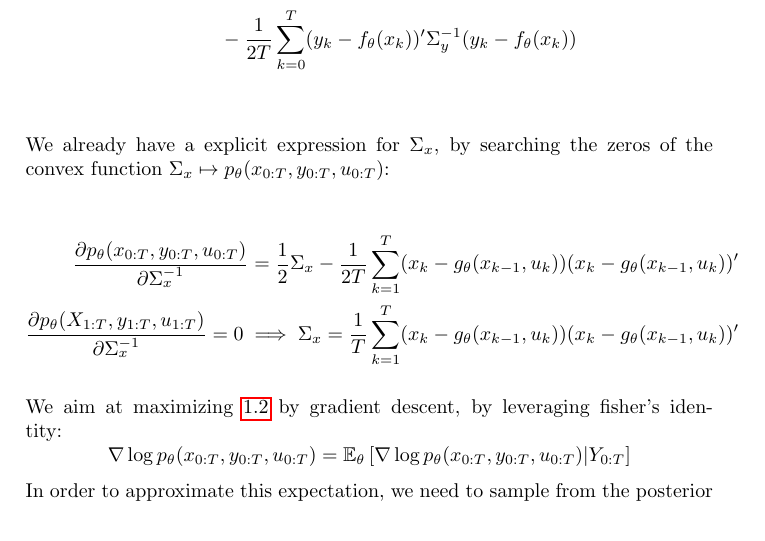
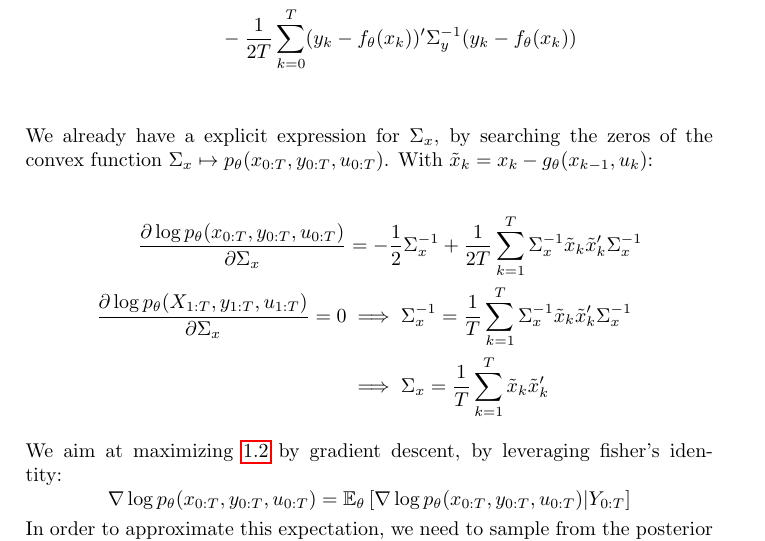
Before and after one commit to maxjcohen/NeuralUncertainty, a LaTeX document (main.tex): part of page 3 of 8, cut so that both start at the same text. Compiled offline with pdfLaTeX.

Commit message:
Change log likelihood differentiation wrt Sigma_x formula

```diff
--- a/main.tex
+++ b/main.tex
@@ -76,11 +76,13 @@ We can start by developing the log likelihood:
 						   & - \frac{1}{2T} \sum_{k=0}^{T}(y_k - f_\theta(x_k))' \Sigma_y^{-1} (y_k - f_\theta(x_k))                                             \\
 \end{align*}
 
-We already have a explicit expression for $\Sigma_x$, by searching the zeros of the convex function $\Sigma_x \mapsto p_\theta(x_{0:T}, y_{0:T}, u_{0:T})$:
+We already have a explicit expression for $\Sigma_x$, by searching the zeros of the convex function $\Sigma_x \mapsto p_\theta(x_{0:T}, y_{0:T}, u_{0:T})$.
+With $\tilde x_k = x_k - g_\theta(x_{k-1}, u_k)$:
 
 \begin{align*}
-	\frac{\partial p_\theta(x_{0:T}, y_{0:T}, u_{0:T})}{\partial \Sigma_x^{-1}} = \frac{1}{2} \Sigma_x - \frac{1}{2T} \sum_{k=1}^T (x_k - g_{\theta}(x_{k-1}, u_k))(x_k - g_{\theta}(x_{k-1}, u_k))' \\
-	\frac{\partial p_\theta(X_{1:T}, y_{1:T}, u_{1:T})}{\partial \Sigma_x^{-1}} = 0 \implies \Sigma_x = \frac{1}{T}\sum_{k=1}^T (x_k - g_{\theta}(x_{k-1}, u_k))(x_k - g_{\theta}(x_{k-1}, u_k))'
+	\frac{\partial \log p_\theta(x_{0:T}, y_{0:T}, u_{0:T})}{\partial \Sigma_x}     & = -\frac{1}{2} \Sigma_x^{-1} + \frac{1}{2T} \sum_{k=1}^T \Sigma_x^{-1}\tilde x_k \tilde x_k'\Sigma_x^{-1} \\
+	\frac{\partial \log p_\theta(X_{1:T}, y_{1:T}, u_{1:T})}{\partial \Sigma_x} = 0 & \implies \Sigma_x^{-1} = \frac{1}{T}\sum_{k=1}^T \Sigma_x^{-1}\tilde x_k \tilde x_k'\Sigma_x^{-1}         \\
+											& \implies \Sigma_x = \frac{1}{T}\sum_{k=1}^T\tilde x_k \tilde x_k'
 \end{align*}
 
 We aim at maximizing \ref{log_likelihood} by gradient descent, by leveraging fisher's identity:
```
Also changed, not shown: main.pdf.
